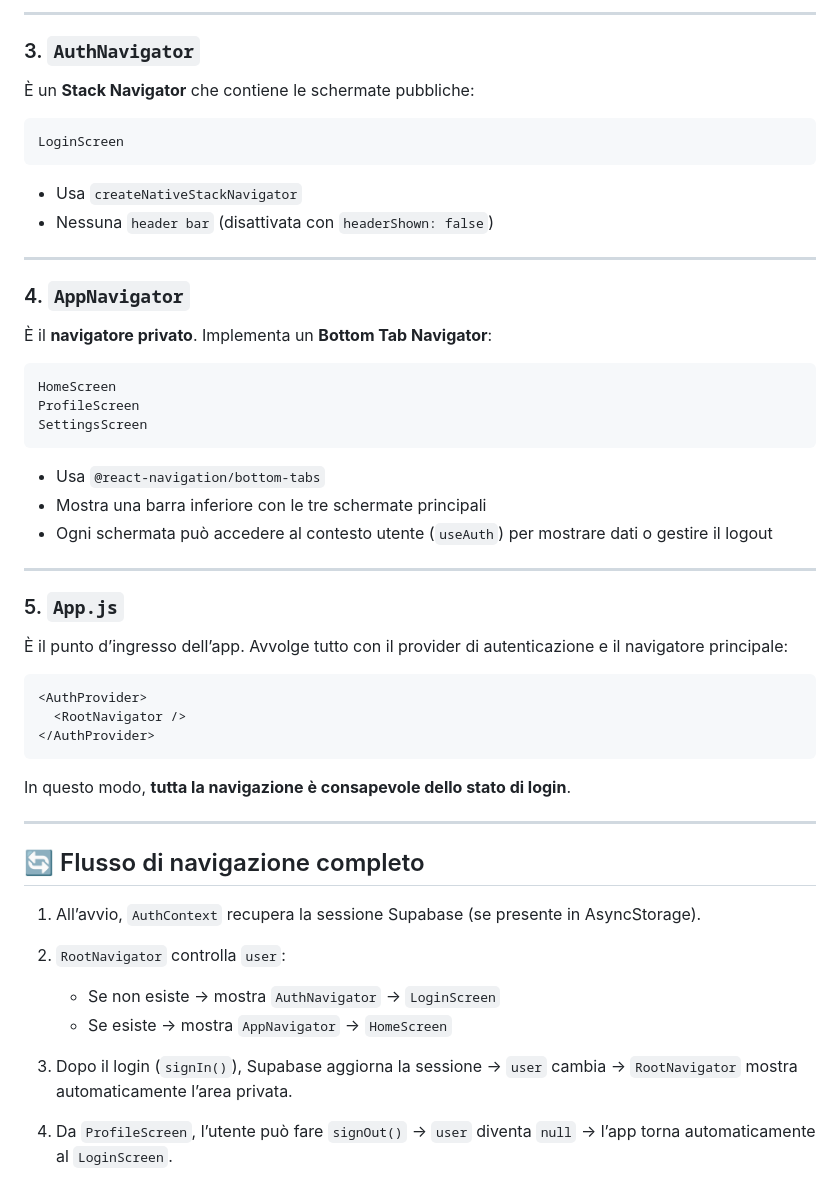
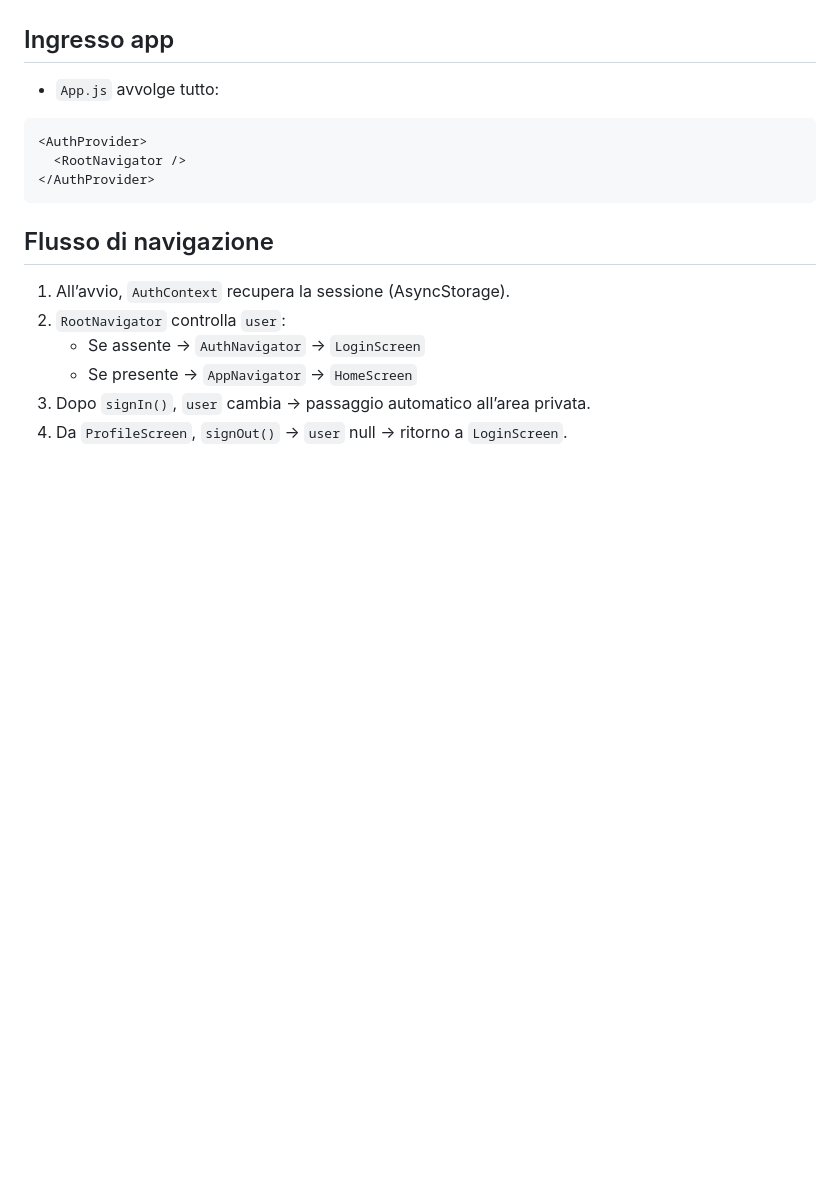
Before and after one commit to PIN-11-07/Turboo, a Markdown page: README.md, the part around the change printed below. Drawn GitHub-style; blank space fills up the shorter version.

````diff
--- a/README.md
+++ b/README.md
@@ -144,56 +127,15 @@ Questo avviene automaticamente ogni volta che cambia la sessione Supabase.
----
-
-### 3. `AuthNavigator`
-
-È un **Stack Navigator** che contiene le schermate pubbliche:
-
-```js
-LoginScreen
-```
-
-* Usa `createNativeStackNavigator`
-* Nessuna `header bar` (disattivata con `headerShown: false`)
-
----
-
-### 4. `AppNavigator`
-
-È il **navigatore privato**.
-Implementa un **Bottom Tab Navigator**:
-
-```js
-HomeScreen
-ProfileScreen
-SettingsScreen
-```
-
-* Usa `@react-navigation/bottom-tabs`
-* Mostra una barra inferiore con le tre schermate principali
-* Ogni schermata può accedere al contesto utente (`useAuth`) per mostrare dati o gestire il logout
-
----
-
-### 5. `App.js`
-
-È il punto d’ingresso dell’app.
-Avvolge tutto con il provider di autenticazione e il navigatore principale:
-
+## Ingresso app
+- `App.js` avvolge tutto:
 ```js
 <AuthProvider>
   <RootNavigator />
 </AuthProvider>
 ```
 
-In questo modo, **tutta la navigazione è consapevole dello stato di login**.
-
----
-
-## 🔄 Flusso di navigazione completo
-
-1. All’avvio, `AuthContext` recupera la sessione Supabase (se presente in AsyncStorage).
+## Flusso di navigazione
+1. All’avvio, `AuthContext` recupera la sessione (AsyncStorage).
 2. `RootNavigator` controlla `user`:
-
-   * Se non esiste → mostra `AuthNavigator` → `LoginScreen`
-   * Se esiste → mostra `AppNavigator` → `HomeScreen`
-3. Dopo il login (`signIn()`), Supabase aggiorna la sessione → `user` cambia → `RootNavigator` mostra automaticamente l’area privata.
-4. Da `ProfileScreen`, l’utente può fare `signOut()` → `user` diventa `null` → l’app torna automaticamente al `LoginScreen`.
+   - Se assente → `AuthNavigator` → `LoginScreen`
+   - Se presente → `AppNavigator` → `HomeScreen`
+3. Dopo `signIn()`, `user` cambia → passaggio automatico all’area privata.
+4. Da `ProfileScreen`, `signOut()` → `user` null → ritorno a `LoginScreen`.
````
Also changed, not shown: other parts of README.md (+41 -58 lines).
